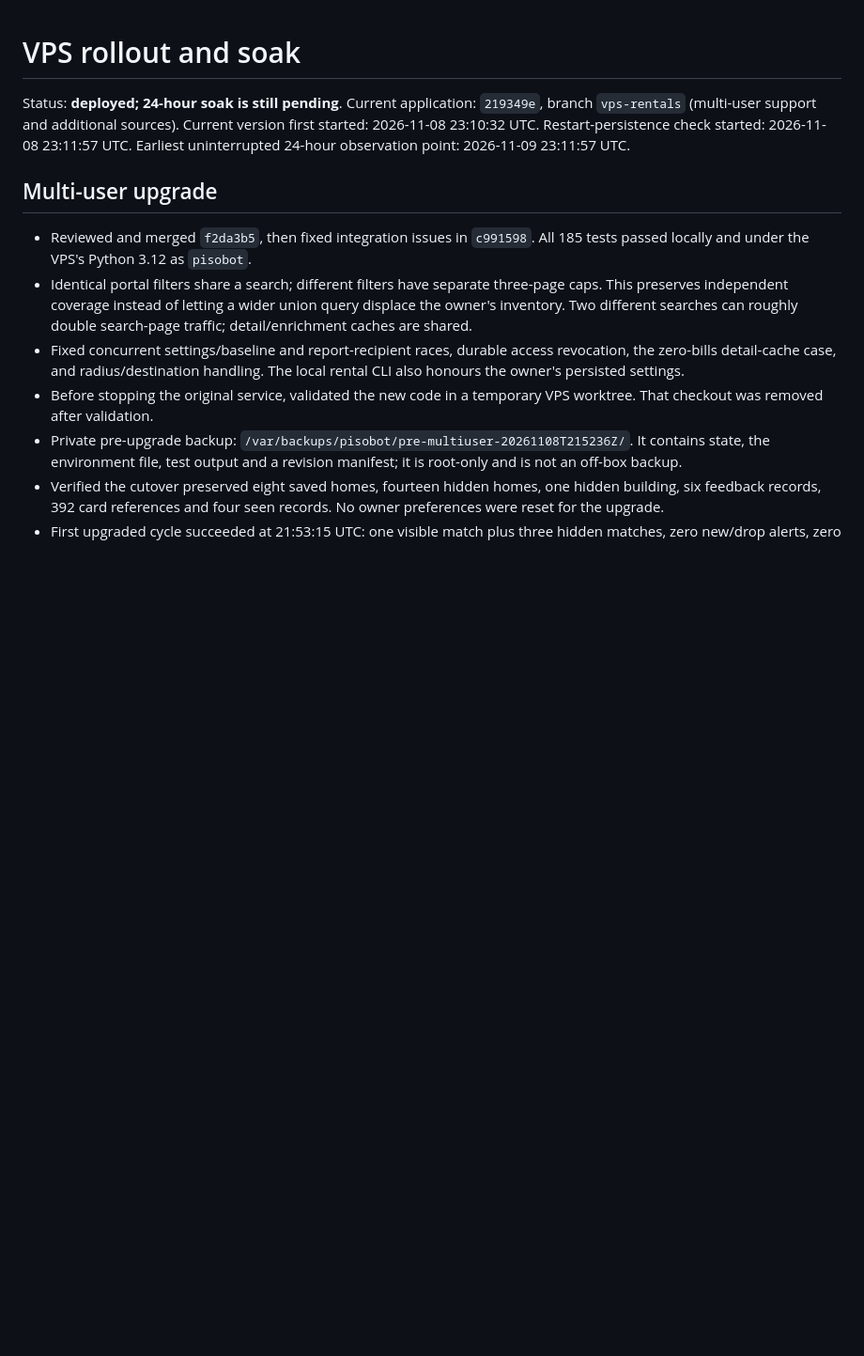
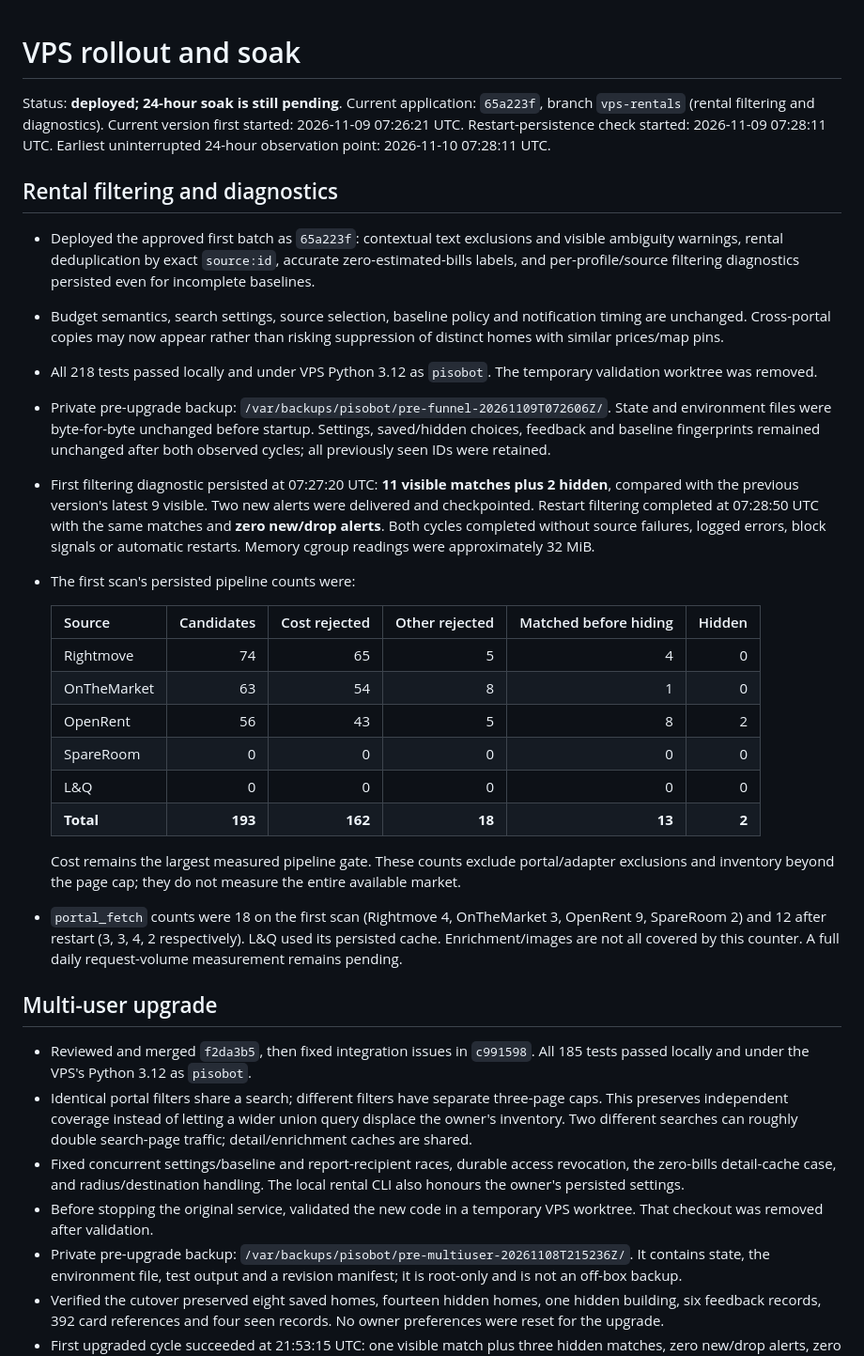
Before and after one commit to HenryCorn/PisoBot, a Markdown page: docs/soak.md, the part around the change. Shown at 94% size. GitHub-like rendering; blank space fills up the shorter version.

Commit message:
Record rental funnel rollout and restart observations
Co-authored-by: Copilot <223556219+Copilot@users.noreply.github.com>

```diff
--- a/docs/soak.md
+++ b/docs/soak.md
@@ -1,10 +1,51 @@
 # VPS rollout and soak
 
 Status: **deployed; 24-hour soak is still pending**.
-Current application: `219349e`, branch `vps-rentals` (multi-user support and additional sources).
-Current version first started: 2026-11-08 23:10:32 UTC.
-Restart-persistence check started: 2026-11-08 23:11:57 UTC.
-Earliest uninterrupted 24-hour observation point: 2026-11-09 23:11:57 UTC.
+Current application: `65a223f`, branch `vps-rentals` (rental filtering and diagnostics).
+Current version first started: 2026-11-09 07:26:21 UTC.
+Restart-persistence check started: 2026-11-09 07:28:11 UTC.
+Earliest uninterrupted 24-hour observation point: 2026-11-10 07:28:11 UTC.
+
+## Rental filtering and diagnostics
+
+- Deployed the approved first batch as `65a223f`: contextual text exclusions
+  and visible ambiguity warnings, rental deduplication by exact `source:id`,
+  accurate zero-estimated-bills labels, and per-profile/source filtering
+  diagnostics persisted even for incomplete baselines.
+- Budget semantics, search settings, source selection, baseline policy and
+  notification timing are unchanged. Cross-portal copies may now appear rather
+  than risking suppression of distinct homes with similar prices/map pins.
+- All 218 tests passed locally and under VPS Python 3.12 as `pisobot`.
+  The temporary validation worktree was removed.
+- Private pre-upgrade backup:
+  `/var/backups/pisobot/pre-funnel-20261109T072606Z/`.
+  State and environment files were byte-for-byte unchanged before startup.
+  Settings, saved/hidden choices, feedback and baseline fingerprints remained
+  unchanged after both observed cycles; all previously seen IDs were retained.
+- First filtering diagnostic persisted at 07:27:20 UTC: **11 visible matches
+  plus 2 hidden**, compared with the previous version's latest 9 visible.
+  Two new alerts were delivered and checkpointed. Restart filtering completed
+  at 07:28:50 UTC with the same matches and **zero new/drop alerts**.
+  Both cycles completed without source failures, logged errors, block signals
+  or automatic restarts. Memory cgroup readings were approximately 32 MiB.
+- The first scan's persisted pipeline counts were:
+
+  | Source | Candidates | Cost rejected | Other rejected | Matched before hiding | Hidden |
+  | --- | ---: | ---: | ---: | ---: | ---: |
+  | Rightmove | 74 | 65 | 5 | 4 | 0 |
+  | OnTheMarket | 63 | 54 | 8 | 1 | 0 |
+  | OpenRent | 56 | 43 | 5 | 8 | 2 |
+  | SpareRoom | 0 | 0 | 0 | 0 | 0 |
+  | L&Q | 0 | 0 | 0 | 0 | 0 |
+  | **Total** | **193** | **162** | **18** | **13** | **2** |
+
+  Cost remains the largest measured pipeline gate. These counts exclude
+  portal/adapter exclusions and inventory beyond the page cap; they do not
+  measure the entire available market.
+- `portal_fetch` counts were 18 on the first scan (Rightmove 4, OnTheMarket 3,
+  OpenRent 9, SpareRoom 2) and 12 after restart (3, 3, 4, 2 respectively).
+  L&Q used its persisted cache. Enrichment/images are not all covered by this
+  counter. A full daily request-volume measurement remains pending.
 
 ## Multi-user upgrade
 
```
